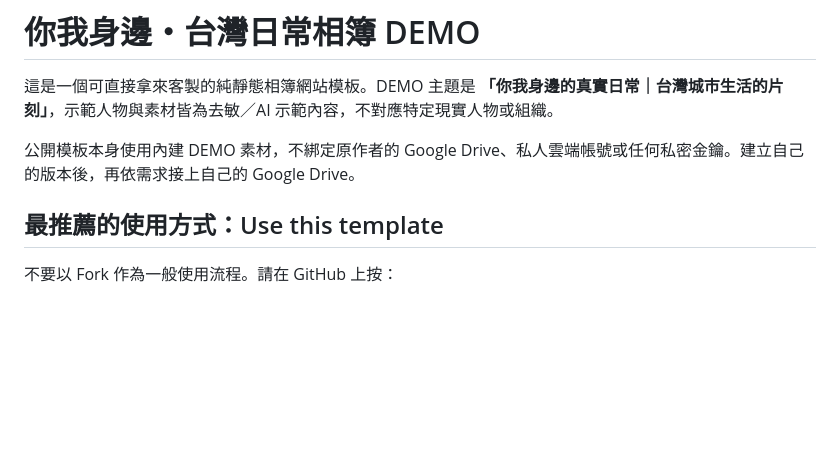
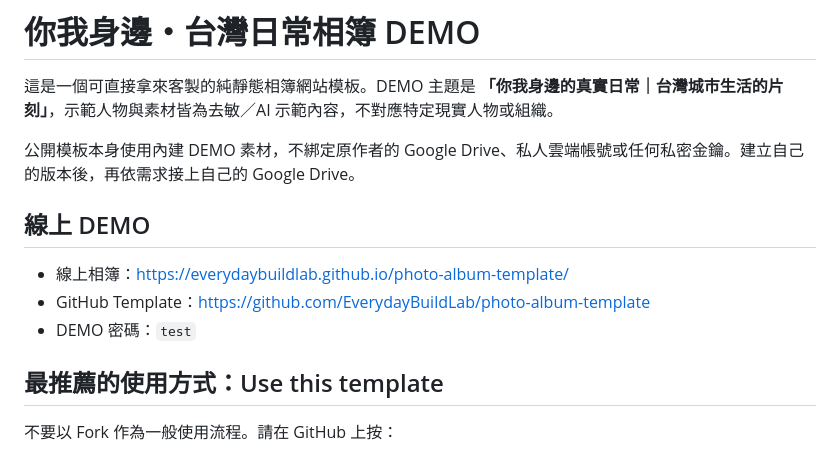
Before and after one commit to EverydayBuildLab/photo-album-template, a Markdown page: README.md, the part around the change. GitHub-like rendering; blank space fills up the shorter version.

Commit message:
docs: add public demo links

```diff
--- a/README.md
+++ b/README.md
@@ -3,6 +3,12 @@
 這是一個可直接拿來客製的純靜態相簿網站模板。DEMO 主題是 **「你我身邊的真實日常｜台灣城市生活的片刻」**，示範人物與素材皆為去敏／AI 示範內容，不對應特定現實人物或組織。
 
 公開模板本身使用內建 DEMO 素材，不綁定原作者的 Google Drive、私人雲端帳號或任何私密金鑰。建立自己的版本後，再依需求接上自己的 Google Drive。
+
+## 線上 DEMO
+
+- 線上相簿：<https://everydaybuildlab.github.io/photo-album-template/>
+- GitHub Template：<https://github.com/EverydayBuildLab/photo-album-template>
+- DEMO 密碼：`test`
 
 ## 最推薦的使用方式：Use this template
 
```
